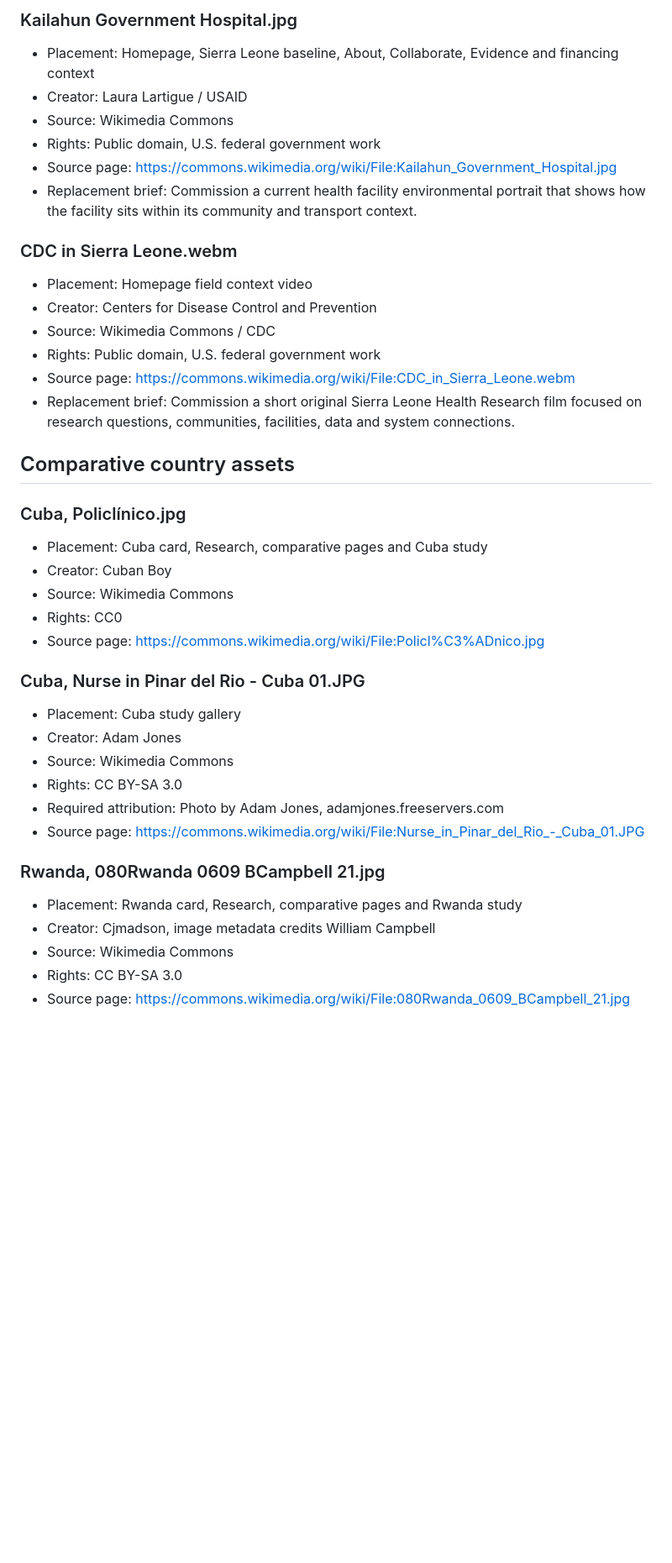
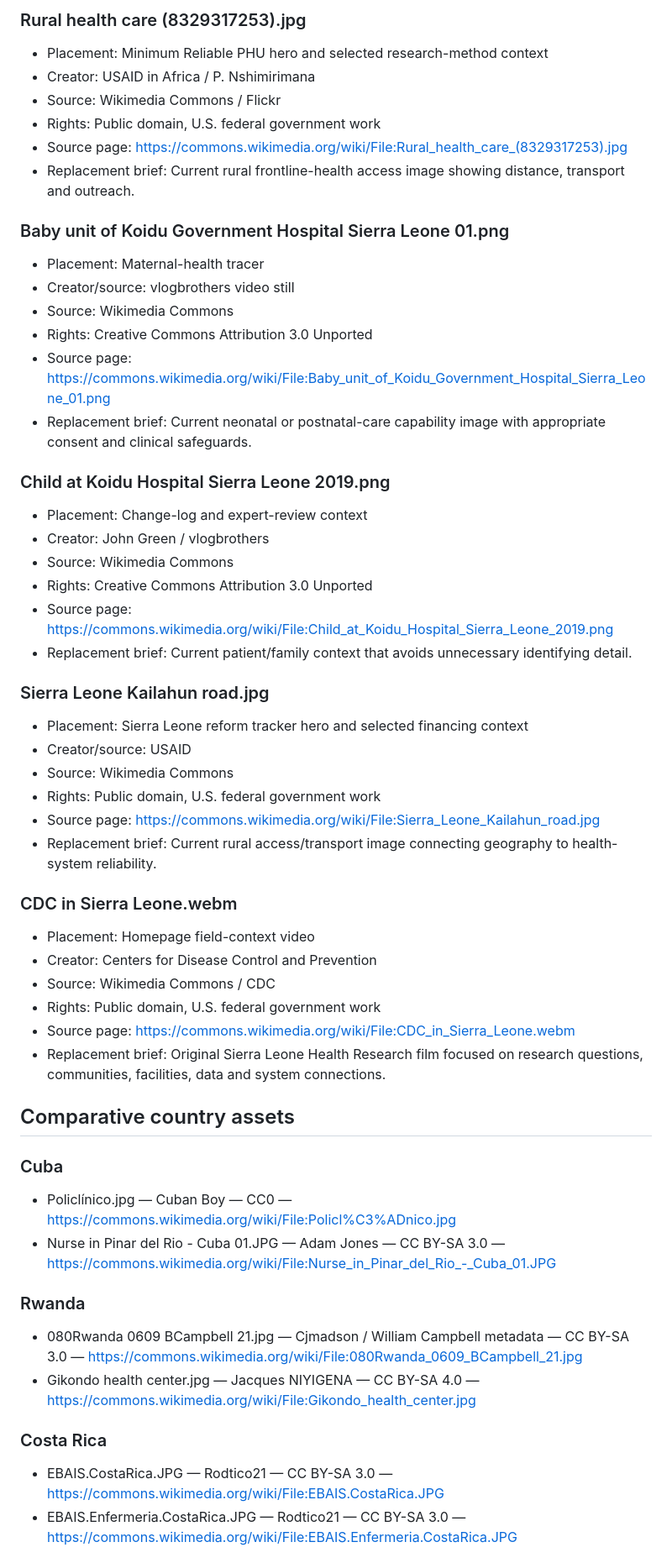
Before and after one commit to TheTrevorYoung/sierra-leone-health-systems, a Markdown page: MEDIA_PROVENANCE.md, the part around one of its changes. Shown at 84% size. Rendered like a GitHub page; blank space fills up the shorter version.

Commit message:
Update media register for diversified image set

```diff
--- a/MEDIA_PROVENANCE.md
+++ b/MEDIA_PROVENANCE.md
@@ -58,41 +85,55 @@ Publicly available media may be used as an interim live website asset when reuse
 
-### Kailahun Government Hospital.jpg
-- Placement: Homepage, Sierra Leone baseline, About, Collaborate, Evidence and financing context
-- Creator: Laura Lartigue / USAID
+### Rural health care (8329317253).jpg
+- Placement: Minimum Reliable PHU hero and selected research-method context
+- Creator: USAID in Africa / P. Nshimirimana
+- Source: Wikimedia Commons / Flickr
+- Rights: Public domain, U.S. federal government work
+- Source page: https://commons.wikimedia.org/wiki/File:Rural_health_care_(8329317253).jpg
+- Replacement brief: Current rural frontline-health access image showing distance, transport and outreach.
+
+### Baby unit of Koidu Government Hospital Sierra Leone 01.png
+- Placement: Maternal-health tracer
+- Creator/source: vlogbrothers video still
+- Source: Wikimedia Commons
+- Rights: Creative Commons Attribution 3.0 Unported
+- Source page: https://commons.wikimedia.org/wiki/File:Baby_unit_of_Koidu_Government_Hospital_Sierra_Leone_01.png
+- Replacement brief: Current neonatal or postnatal-care capability image with appropriate consent and clinical safeguards.
+
+### Child at Koidu Hospital Sierra Leone 2019.png
+- Placement: Change-log and expert-review context
+- Creator: John Green / vlogbrothers
+- Source: Wikimedia Commons
+- Rights: Creative Commons Attribution 3.0 Unported
+- Source page: https://commons.wikimedia.org/wiki/File:Child_at_Koidu_Hospital_Sierra_Leone_2019.png
+- Replacement brief: Current patient/family context that avoids unnecessary identifying detail.
+
+### Sierra Leone Kailahun road.jpg
+- Placement: Sierra Leone reform tracker hero and selected financing context
+- Creator/source: USAID
 - Source: Wikimedia Commons
 - Rights: Public domain, U.S. federal government work
-- Source page: https://commons.wikimedia.org/wiki/File:Kailahun_Government_Hospital.jpg
-- Replacement brief: Commission a current health facility environmental portrait that shows how the facility sits within its community and transport context.
+- Source page: https://commons.wikimedia.org/wiki/File:Sierra_Leone_Kailahun_road.jpg
+- Replacement brief: Current rural access/transport image connecting geography to health-system reliability.
 
 ### CDC in Sierra Leone.webm
-- Placement: Homepage field context video
+- Placement: Homepage field-context video
 - Creator: Centers for Disease Control and Prevention
 - Source: Wikimedia Commons / CDC
 - Rights: Public domain, U.S. federal government work
 - Source page: https://commons.wikimedia.org/wiki/File:CDC_in_Sierra_Leone.webm
-- Replacement brief: Commission a short original Sierra Leone Health Research film focused on research questions, communities, facilities, data and system connections.
+- Replacement brief: Original Sierra Leone Health Research film focused on research questions, communities, facilities, data and system connections.
 
 ## Comparative country assets
 
-### Cuba, Policlínico.jpg
-- Placement: Cuba card, Research, comparative pages and Cuba study
-- Creator: Cuban Boy
-- Source: Wikimedia Commons
-- Rights: CC0
-- Source page: https://commons.wikimedia.org/wiki/File:Policl%C3%ADnico.jpg
+### Cuba
+- Policlínico.jpg — Cuban Boy — CC0 — https://commons.wikimedia.org/wiki/File:Policl%C3%ADnico.jpg
+- Nurse in Pinar del Rio - Cuba 01.JPG — Adam Jones — CC BY-SA 3.0 — https://commons.wikimedia.org/wiki/File:Nurse_in_Pinar_del_Rio_-_Cuba_01.JPG
 
-### Cuba, Nurse in Pinar del Rio - Cuba 01.JPG
-- Placement: Cuba study gallery
-- Creator: Adam Jones
-- Source: Wikimedia Commons
-- Rights: CC BY-SA 3.0
-- Required attribution: Photo by Adam Jones, adamjones.freeservers.com
-- Source page: https://commons.wikimedia.org/wiki/File:Nurse_in_Pinar_del_Rio_-_Cuba_01.JPG
+### Rwanda
+- 080Rwanda 0609 BCampbell 21.jpg — Cjmadson / William Campbell metadata — CC BY-SA 3.0 — https://commons.wikimedia.org/wiki/File:080Rwanda_0609_BCampbell_21.jpg
+- Gikondo health center.jpg — Jacques NIYIGENA — CC BY-SA 4.0 — https://commons.wikimedia.org/wiki/File:Gikondo_health_center.jpg
 
-### Rwanda, 080Rwanda 0609 BCampbell 21.jpg
-- Placement: Rwanda card, Research, comparative pages and Rwanda study
-- Creator: Cjmadson, image metadata credits William Campbell
-- Source: Wikimedia Commons
-- Rights: CC BY-SA 3.0
-- Source page: https://commons.wikimedia.org/wiki/File:080Rwanda_0609_BCampbell_21.jpg
+### Costa Rica
+- EBAIS.CostaRica.JPG — Rodtico21 — CC BY-SA 3.0 — https://commons.wikimedia.org/wiki/File:EBAIS.CostaRica.JPG
+- EBAIS.Enfermeria.CostaRica.JPG — Rodtico21 — CC BY-SA 3.0 — https://commons.wikimedia.org/wiki/File:EBAIS.Enfermeria.CostaRica.JPG
 
```
Also changed, not shown: other parts of MEDIA_PROVENANCE.md (+48 -62 lines).
